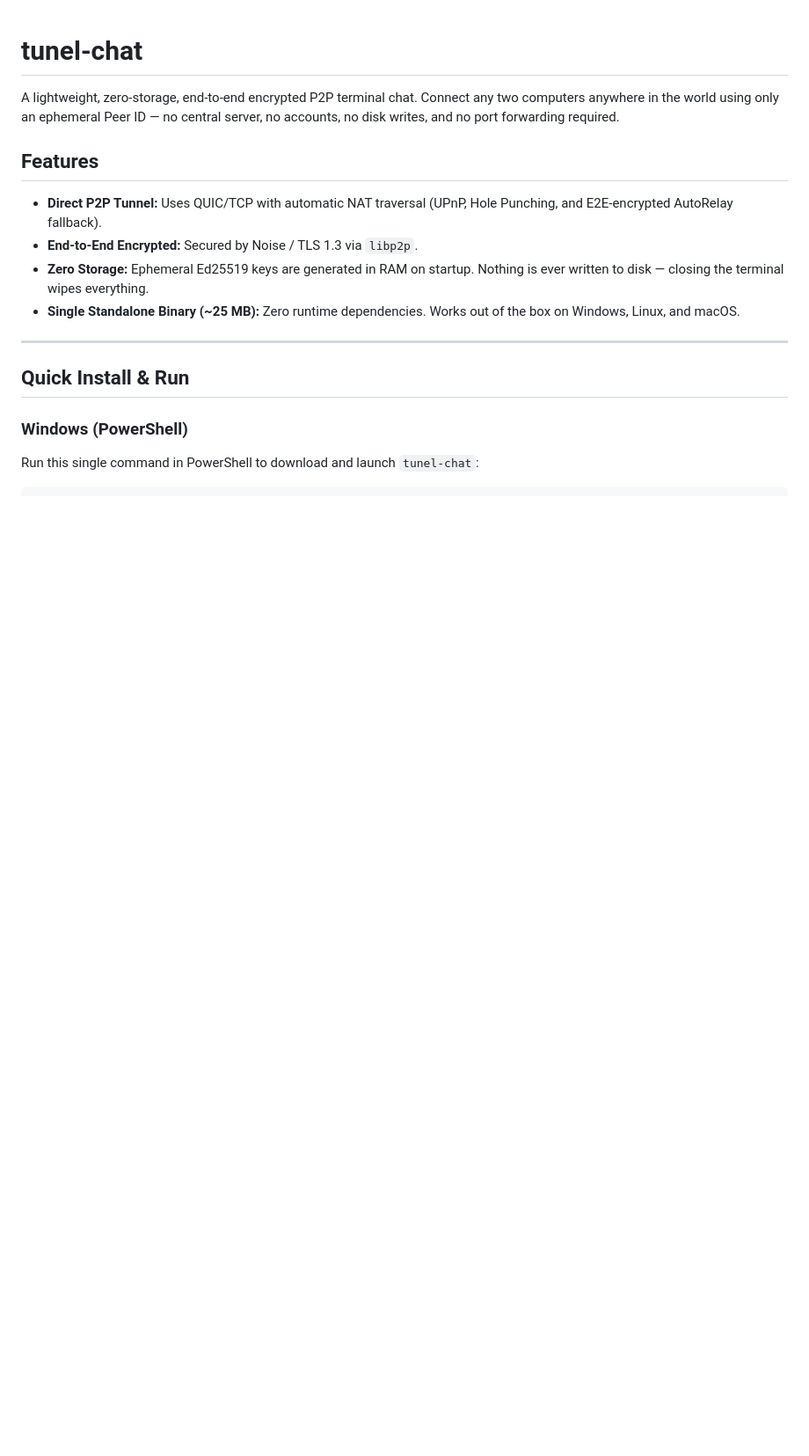
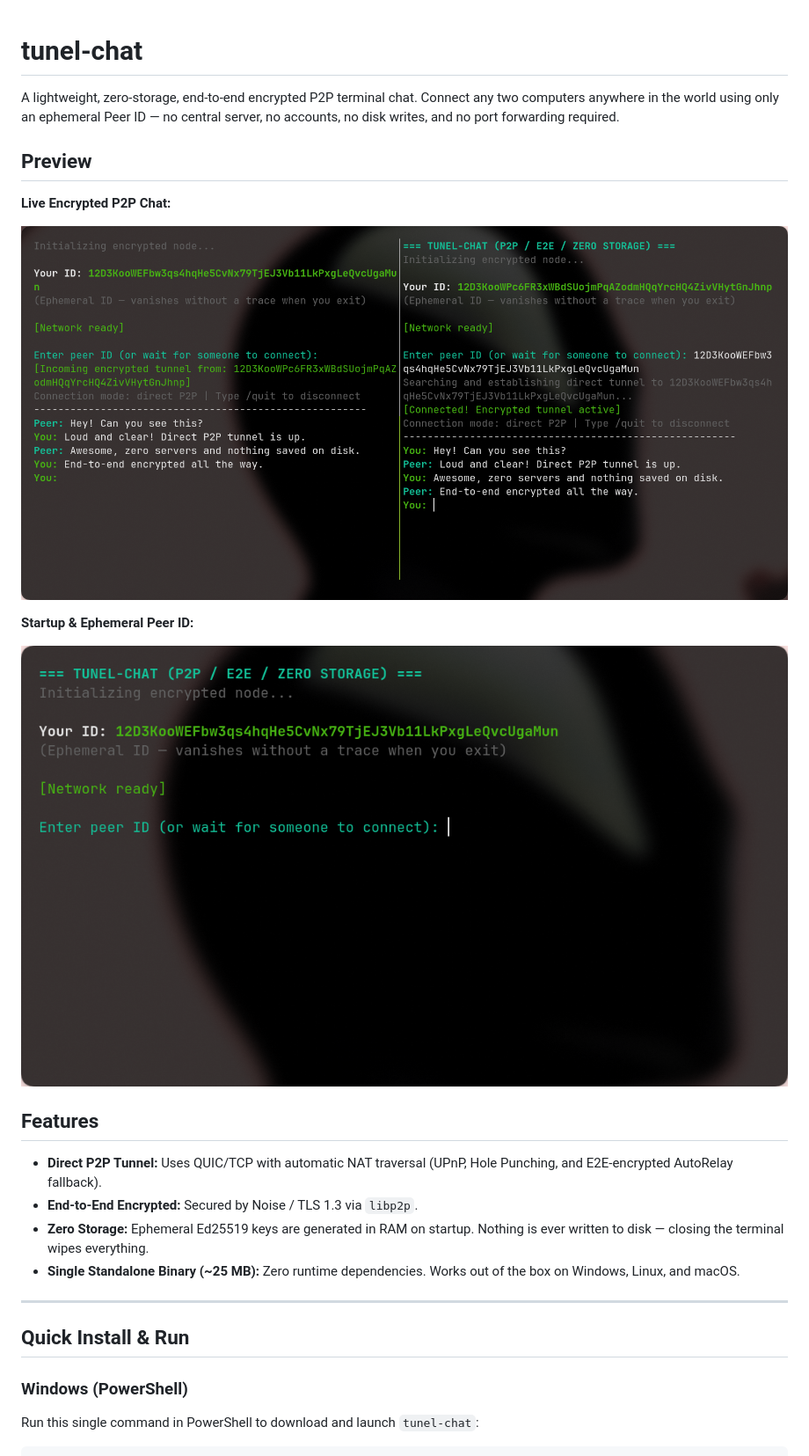
Before and after one commit to filipboski1313-a11y/tunel-chat, a Markdown page: README.md, the part around the change. Shown at 88% size. GitHub-like rendering; pictures changed too: screenshots/1-startup.png (added), screenshots/2-live-chat.png (added); blank space fills up the shorter version.

Commit message:
Add terminal preview screenshots to README

```diff
--- a/README.md
+++ b/README.md
@@ -1,6 +1,16 @@
 # tunel-chat
 
 A lightweight, zero-storage, end-to-end encrypted P2P terminal chat. Connect any two computers anywhere in the world using only an ephemeral Peer ID — no central server, no accounts, no disk writes, and no port forwarding required.
+
+## Preview
+
+**Live Encrypted P2P Chat:**
+
+![tunel-chat live chat](screenshots/2-live-chat.png)
+
+**Startup & Ephemeral Peer ID:**
+
+![tunel-chat startup](screenshots/1-startup.png)
 
 ## Features
 
```
